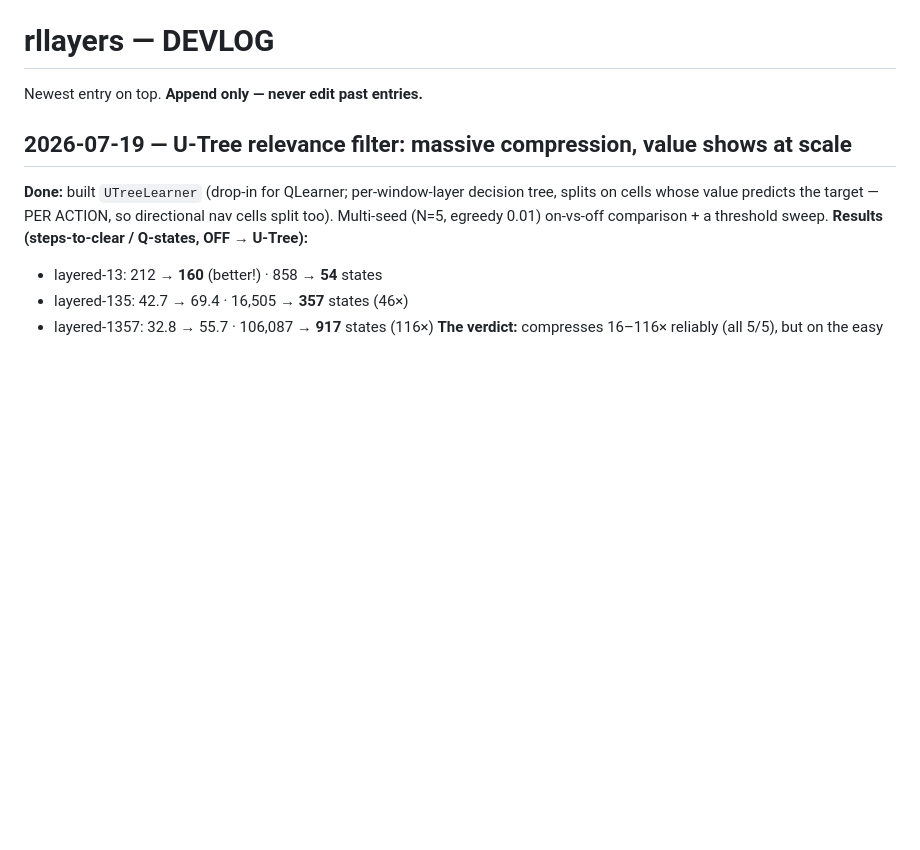
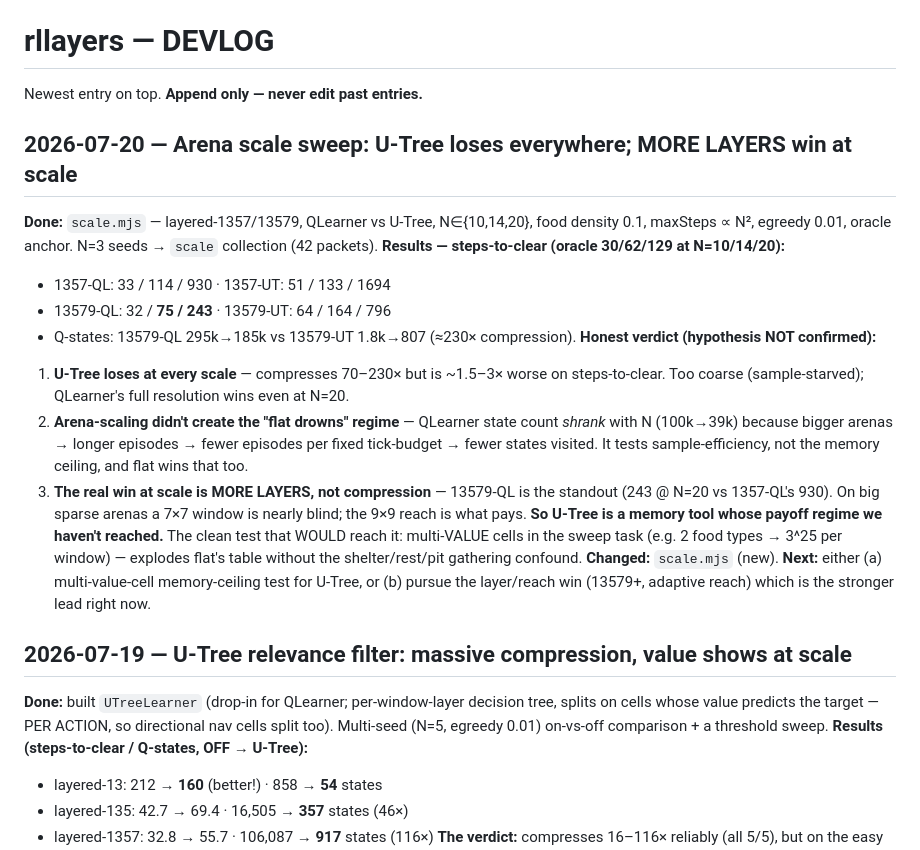
Before and after one commit to algorithm0r/RL-Foragers, a Markdown page: DEVLOG.md, the part around the change. Drawn GitHub-style; blank space fills up the shorter version.

Commit message:
exp: arena scale sweep results — U-Tree loses at all scales; more layers win
layered-1357/13579, QLearner vs U-Tree, N in {10,14,20}, 3 seeds (42 packets in 'scale').
Steps-to-clear (oracle 30/62/129): 1357-QL 33/114/930, 1357-UT 51/133/1694, 13579-QL 32/75/243,
13579-UT 64/164/796. Q-states 13579: QL 295k->185k vs UT 1.8k->807 (~230x compression).

Honest: (1) U-Tree loses at every scale (compresses 70-230x but 1.5-3x worse; too coarse).
(2) Arena-scaling didn't make flat drown (QL states SHRANK with N: fewer episodes per fixed tick
budget) - it tests sample-efficiency, not the memory ceiling, and flat wins that too. (3) The real
scale win is MORE LAYERS: 13579-QL best at N=20 (243 vs 1357-QL 930) - reach beats compression on
big sparse arenas. U-Tree's payoff regime (memory ceiling) not reached; multi-value cells would.

Co-Authored-By: Claude Opus 4.8 (1M context) <noreply@anthropic.com>

```diff
--- a/DEVLOG.md
+++ b/DEVLOG.md
@@ -2,6 +2,28 @@
 Newest entry on top. **Append only — never edit past entries.**
 
 <!-- append new entries above this line -->
+
+## 2026-07-20 — Arena scale sweep: U-Tree loses everywhere; MORE LAYERS win at scale
+**Done:** `scale.mjs` — layered-1357/13579, QLearner vs U-Tree, N∈{10,14,20}, food density 0.1,
+maxSteps ∝ N², egreedy 0.01, oracle anchor. N=3 seeds → `scale` collection (42 packets).
+**Results — steps-to-clear (oracle 30/62/129 at N=10/14/20):**
+- 1357-QL: 33 / 114 / 930   · 1357-UT: 51 / 133 / 1694
+- 13579-QL: 32 / **75 / 243** · 13579-UT: 64 / 164 / 796
+- Q-states: 13579-QL 295k→185k vs 13579-UT 1.8k→807 (≈230× compression).
+**Honest verdict (hypothesis NOT confirmed):**
+1. **U-Tree loses at every scale** — compresses 70–230× but is ~1.5–3× worse on steps-to-clear. Too
+   coarse (sample-starved); QLearner's full resolution wins even at N=20.
+2. **Arena-scaling didn't create the "flat drowns" regime** — QLearner state count *shrank* with N
+   (100k→39k) because bigger arenas → longer episodes → fewer episodes per fixed tick-budget → fewer
+   states visited. It tests sample-efficiency, not the memory ceiling, and flat wins that too.
+3. **The real win at scale is MORE LAYERS, not compression** — 13579-QL is the standout (243 @ N=20 vs
+   1357-QL's 930). On big sparse arenas a 7×7 window is nearly blind; the 9×9 reach is what pays.
+**So U-Tree is a memory tool whose payoff regime we haven't reached.** The clean test that WOULD reach
+it: multi-VALUE cells in the sweep task (e.g. 2 food types → 3^25 per window) — explodes flat's table
+without the shelter/rest/pit gathering confound.
+**Changed:** `scale.mjs` (new).
+**Next:** either (a) multi-value-cell memory-ceiling test for U-Tree, or (b) pursue the layer/reach win
+(13579+, adaptive reach) which is the stronger lead right now.
 
 ## 2026-07-19 — U-Tree relevance filter: massive compression, value shows at scale
 **Done:** built `UTreeLearner` (drop-in for QLearner; per-window-layer decision tree, splits on cells
```
